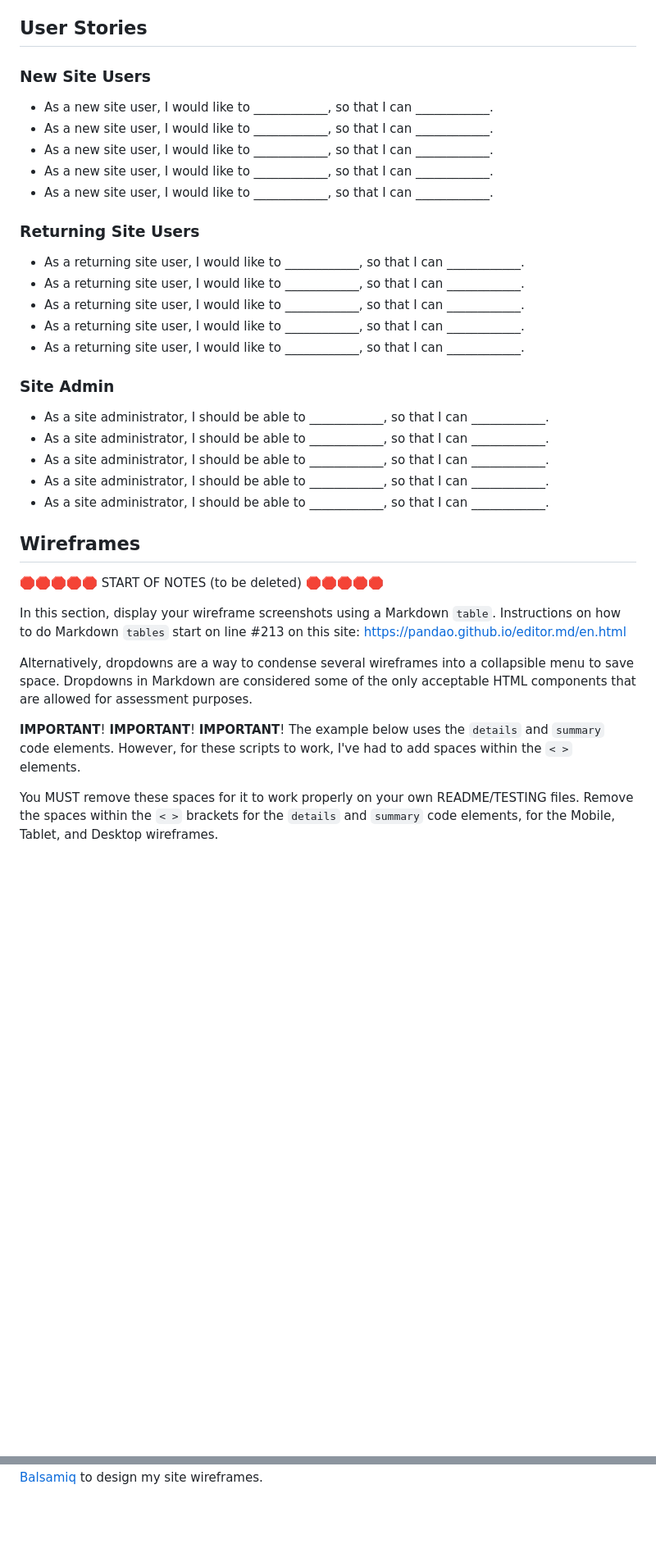
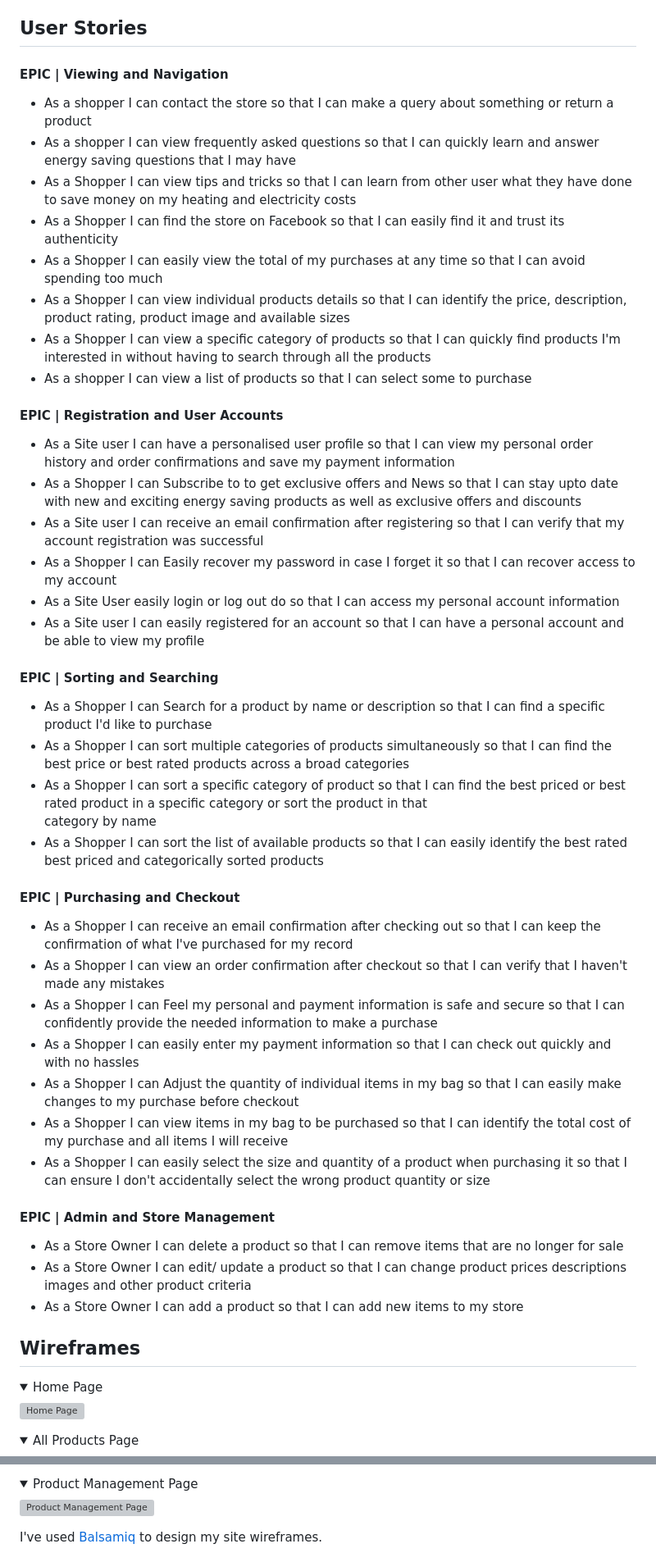
Before and after one commit to Pimmz/Home-Energy-Saving-Store, a Markdown page: README.md, 2 parts joined by grey strips. Shown: that part at 82% size. Drawn GitHub-style; folded sections open; blank space fills up the shorter version; grey boxes are pictures that could not be loaded.

Commit message:
User stories added to readme file

```diff
--- a/README.md
+++ b/README.md
@@ -52,45 +52,57 @@ I looked for fonts on Google Fonts, to help me decide as it gave a better visual
 
 ## User Stories
 
-### New Site Users
+#### EPIC | Viewing and Navigation
 
-- As a new site user, I would like to ____________, so that I can ____________.
-- As a new site user, I would like to ____________, so that I can ____________.
-- As a new site user, I would like to ____________, so that I can ____________.
-- As a new site user, I would like to ____________, so that I can ____________.
-- As a new site user, I would like to ____________, so that I can ____________.
+- As a shopper I can contact the store so that I can make a query about something or return a product
+- As a shopper I can view frequently asked questions so that I can quickly learn and answer energy saving questions that I may have
+- As a Shopper I can view tips and tricks so that I can learn from other user what they have done to save money on my heating and electricity costs
+- As a Shopper I can find the store on Facebook so that I can easily find it and trust its authenticity
+- As a Shopper I can easily view the total of my purchases at any time so that I can avoid spending too much
+- As a Shopper I can view individual products details so that I can identify the price, description, product rating, product image and available sizes
+- As a Shopper I can view a specific category of products so that I can quickly find products I'm interested in without having to search through all the products
+- As a shopper I can view a list of products so that I can select some to purchase
 
-### Returning Site Users
+#### EPIC | Registration and User Accounts
+- As a Site user I can have a personalised user profile so that I can view my personal order history and order confirmations and save my payment information
+- As a Shopper I can Subscribe to to get exclusive offers and News so that I can stay upto date with new and exciting energy saving products as well as exclusive offers and discounts
+- As a Site user I can receive an email confirmation after registering so that I can verify that my account registration was successful
+- As a Shopper I can Easily recover my password in case I forget it so that I can recover access to my account
+- As a Site User easily login or log out do so that I can access my personal account information
+- As a Site user I can easily registered for an account so that I can have a personal account and be able to view my profile
 
-- As a returning site user, I would like to ____________, so that I can ____________.
-- As a returning site user, I would like to ____________, so that I can ____________.
-- As a returning site user, I would like to ____________, so that I can ____________.
-- As a returning site user, I would like to ____________, so that I can ____________.
-- As a returning site user, I would like to ____________, so that I can ____________.
+#### EPIC | Sorting and Searching
+- As a Shopper I can Search for a product by name or description so that I can find a specific product I'd like to purchase
+- As a Shopper I can sort multiple categories of products simultaneously so that I can find the best price or best rated products across a broad categories
+- As a Shopper I can sort a specific category of product so that I can find the best priced or best rated product in a specific category or sort the product in that
+category by name
+- As a Shopper I can sort the list of available products so that I can easily identify the best rated best priced and categorically sorted products
 
-### Site Admin
+#### EPIC | Purchasing and Checkout
+- As a Shopper I can receive an email confirmation after checking out so that I can keep the confirmation of what I've purchased for my record
+- As a Shopper I can view an order confirmation after checkout so that I can verify that I haven't made any mistakes
+- As a Shopper I can Feel my personal and payment information is safe and secure so that I can confidently provide the needed information to make a purchase
+- As a Shopper I can easily enter my payment information so that I can check out quickly and with no hassles
+- As a Shopper I can Adjust the quantity of individual items in my bag so that I can easily make changes to my purchase before checkout
+- As a Shopper I can view items in my bag to be purchased so that I can identify the total cost of my purchase and all items I will receive
+- As a Shopper I can easily select the size and quantity of a product when purchasing it so that I can ensure I don't accidentally select the wrong product quantity or size
 
-- As a site administrator, I should be able to ____________, so that I can ____________.
-- As a site administrator, I should be able to ____________, so that I can ____________.
-- As a site administrator, I should be able to ____________, so that I can ____________.
-- As a site administrator, I should be able to ____________, so that I can ____________.
-- As a site administrator, I should be able to ____________, so that I can ____________.
+#### EPIC | Admin and Store Management
+- As a Store Owner I can delete a product so that I can remove items that are no longer for sale
+- As a Store Owner I can edit/ update a product so that I can change product prices descriptions images and other product criteria
+- As a Store Owner I can add a product so that I can add new items to my store
+
 
 ## Wireframes
 
-🛑🛑🛑🛑🛑 START OF NOTES (to be deleted) 🛑🛑🛑🛑🛑
+<details>
 
-In this section, display your wireframe screenshots using a Markdown `table`.
-Instructions on how to do Markdown `tables` start on line #213 on this site: https://pandao.github.io/editor.md/en.html
+<summary>Home Page</summary>
 
-Alternatively, dropdowns are a way to condense several wireframes into a collapsible menu to save space.
-Dropdowns in Markdown are considered some of the only acceptable HTML components that are allowed for assessment purposes.
+![Home Page](documentation/wireframes/homepage.png)
+</details>
 
-**IMPORTANT**! **IMPORTANT**! **IMPORTANT**!
-The example below uses the `details` and `summary` code elements.
-However, for these scripts to work, I've had to add spaces within the `< >` elements.
+<details>
 
-You MUST remove these spaces for it to work properly on your own README/TESTING files.
-Remove the spaces within the `< >` brackets for the `details` and `summary` code elements,
-for the Mobile, Tablet, and Desktop wireframes.
+<summary>All Products Page</summary>
 
@@ -100 +154,8 @@ To follow best practice, wireframes were developed for mobile, tablet, and deskt
+<details>
+
+<summary>Product Management Page</summary>
+
+![Product Management Page](documentation/wireframes/rehome.png)
+</details>
+
 I've used [Balsamiq](https://balsamiq.com/wireframes) to design my site wireframes.
```
Also changed, not shown: other parts of README.md (+44 -68 lines).
